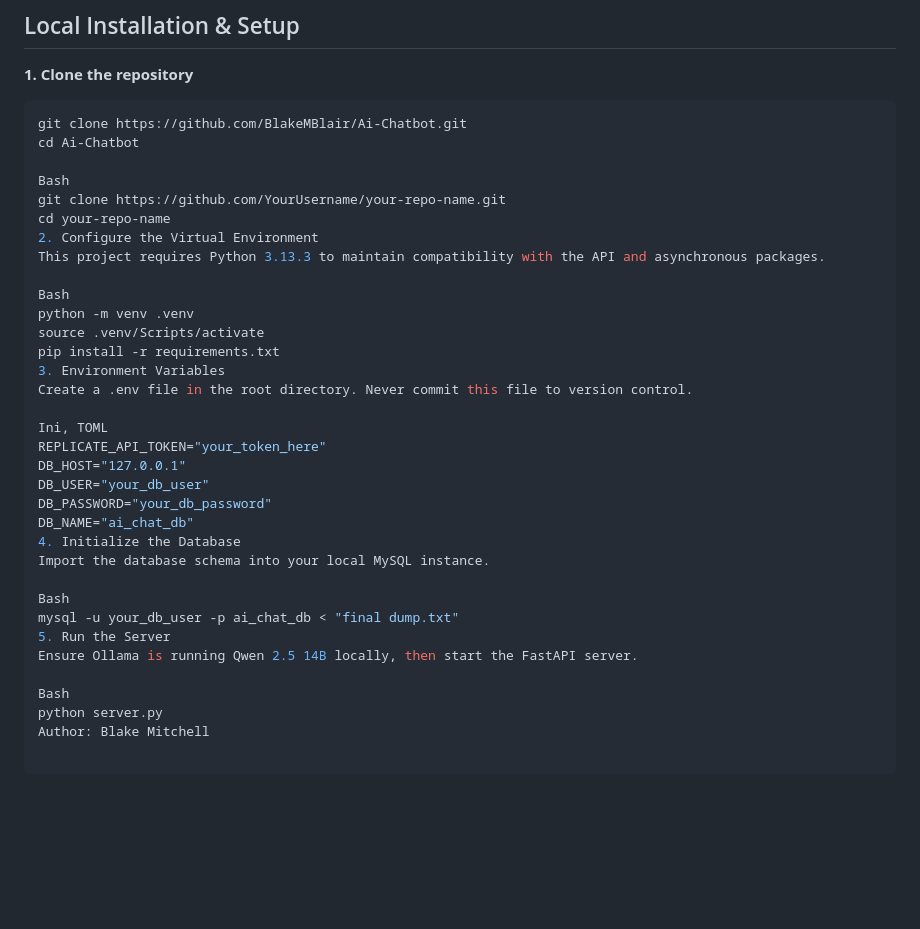
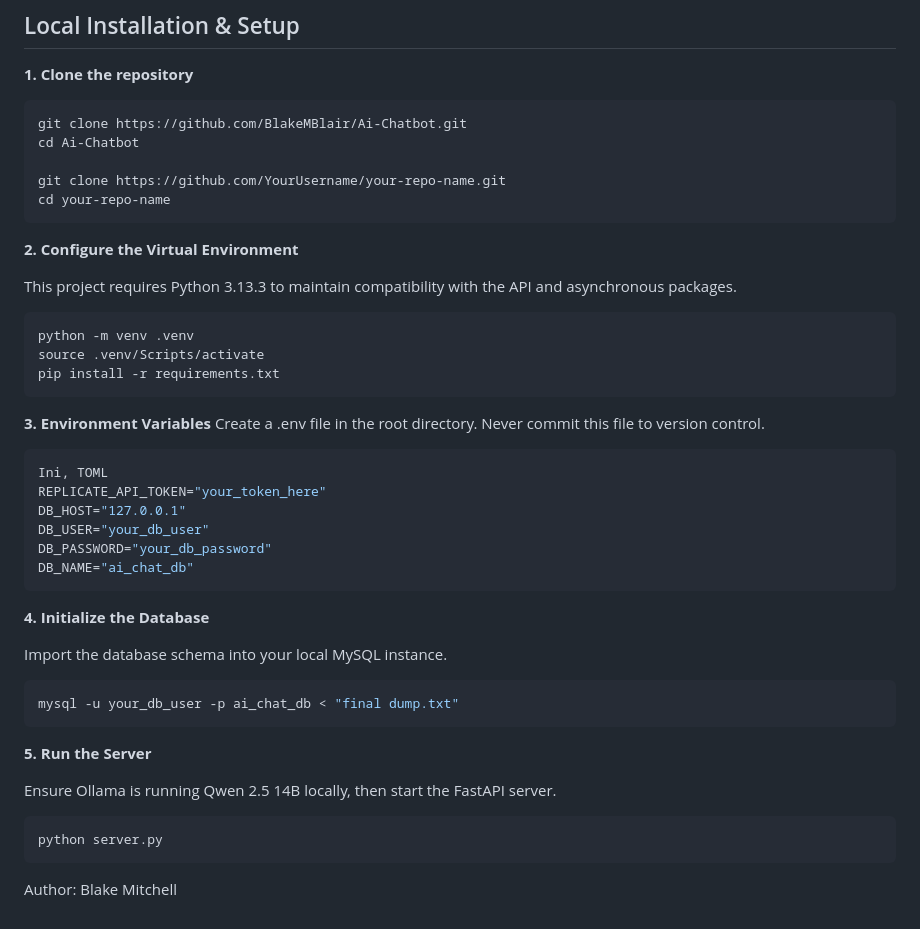
Before and after one commit to BlakeMBlair/Ai-Chatbot, a Markdown page: README.md, the part around the change. GitHub-like rendering; blank space fills up the shorter version.

````diff
--- a/README.md
+++ b/README.md
@@ -45,33 +45,42 @@ The backend utilizes a relational MySQL database (`ai_chat_db`) to manage user s
 git clone https://github.com/BlakeMBlair/Ai-Chatbot.git
 cd Ai-Chatbot
 
-Bash
 git clone https://github.com/YourUsername/your-repo-name.git
 cd your-repo-name
-2. Configure the Virtual Environment
+```
+
+**2. Configure the Virtual Environment**
+
 This project requires Python 3.13.3 to maintain compatibility with the API and asynchronous packages.
-
-Bash
+```bash
 python -m venv .venv
 source .venv/Scripts/activate
 pip install -r requirements.txt
-3. Environment Variables
+```
+
+**3. Environment Variables**
 Create a .env file in the root directory. Never commit this file to version control.
-
+```bash
 Ini, TOML
 REPLICATE_API_TOKEN="your_token_here"
 DB_HOST="127.0.0.1"
 DB_USER="your_db_user"
 DB_PASSWORD="your_db_password"
 DB_NAME="ai_chat_db"
-4. Initialize the Database
+```
+
+**4. Initialize the Database**
+
 Import the database schema into your local MySQL instance.
 
-Bash
+```bash
 mysql -u your_db_user -p ai_chat_db < "final dump.txt"
-5. Run the Server
+```
+
+**5. Run the Server**
+
 Ensure Ollama is running Qwen 2.5 14B locally, then start the FastAPI server.
-
-Bash
+```bash
 python server.py
+```
 Author: Blake Mitchell
````
